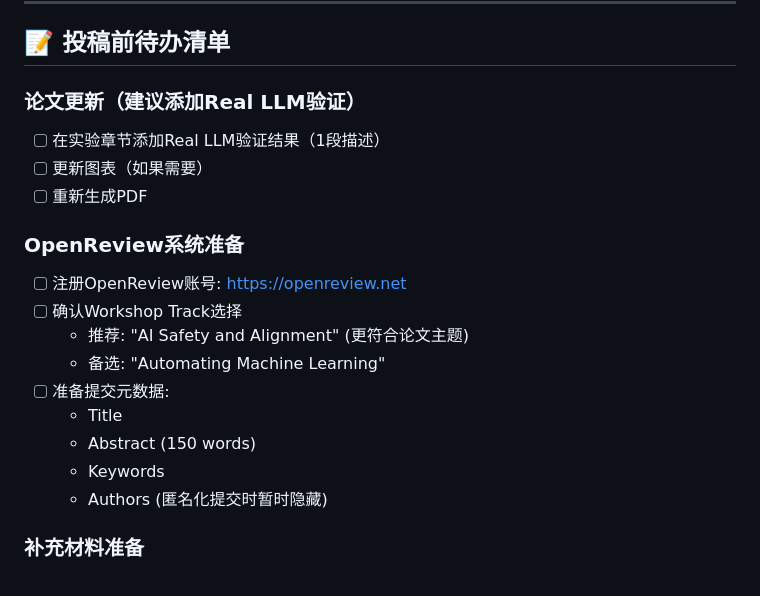
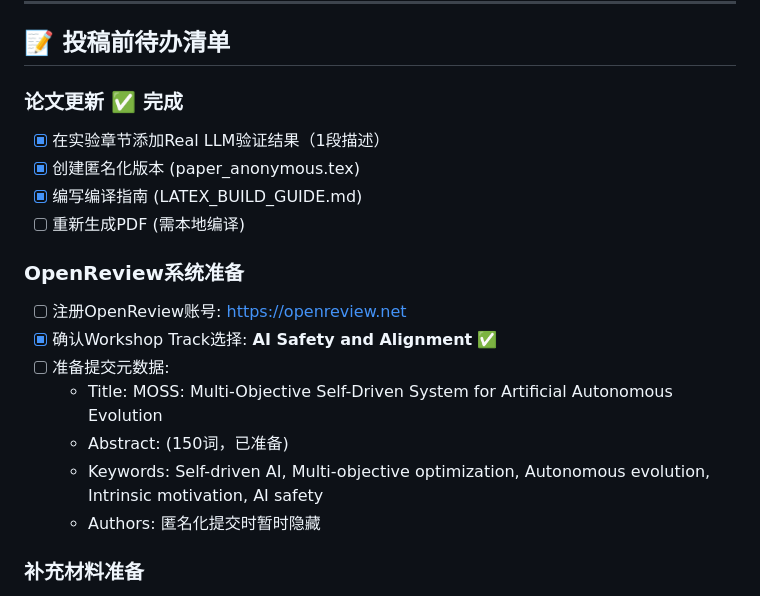
Before and after one commit to luokaishi/moss, a Markdown page: docs/ICLR_FINAL_CHECKLIST.md, the part around the change. Drawn GitHub-style.

Commit message:
docs: Update ICLR checklist - paper update completed
- Mark Real LLM verification section addition as complete
- Track selection confirmed: AI Safety and Alignment
- Anonymous version and build guide ready
- Ready for local PDF compilation

```diff
--- a/docs/ICLR_FINAL_CHECKLIST.md
+++ b/docs/ICLR_FINAL_CHECKLIST.md
@@ -61,21 +61,20 @@
 
 ## 📝 投稿前待办清单
 
-### 论文更新（建议添加Real LLM验证）
-- [ ] 在实验章节添加Real LLM验证结果（1段描述）
-- [ ] 更新图表（如果需要）
-- [ ] 重新生成PDF
+### 论文更新 ✅ 完成
+- [x] 在实验章节添加Real LLM验证结果（1段描述）
+- [x] 创建匿名化版本 (paper_anonymous.tex)
+- [x] 编写编译指南 (LATEX_BUILD_GUIDE.md)
+- [ ] 重新生成PDF (需本地编译)
 
 ### OpenReview系统准备
 - [ ] 注册OpenReview账号: https://openreview.net
-- [ ] 确认Workshop Track选择
-  - 推荐: "AI Safety and Alignment" (更符合论文主题)
-  - 备选: "Automating Machine Learning"
+- [x] 确认Workshop Track选择: **AI Safety and Alignment** ✅
 - [ ] 准备提交元数据:
-  - Title
-  - Abstract (150 words)
-  - Keywords
-  - Authors (匿名化提交时暂时隐藏)
+  - Title: MOSS: Multi-Objective Self-Driven System for Artificial Autonomous Evolution
+  - Abstract: (150词，已准备)
+  - Keywords: Self-driven AI, Multi-objective optimization, Autonomous evolution, Intrinsic motivation, AI safety
+  - Authors: 匿名化提交时暂时隐藏
 
 ### 补充材料准备
 - [ ] 代码ZIP包（从GitHub导出）
```
